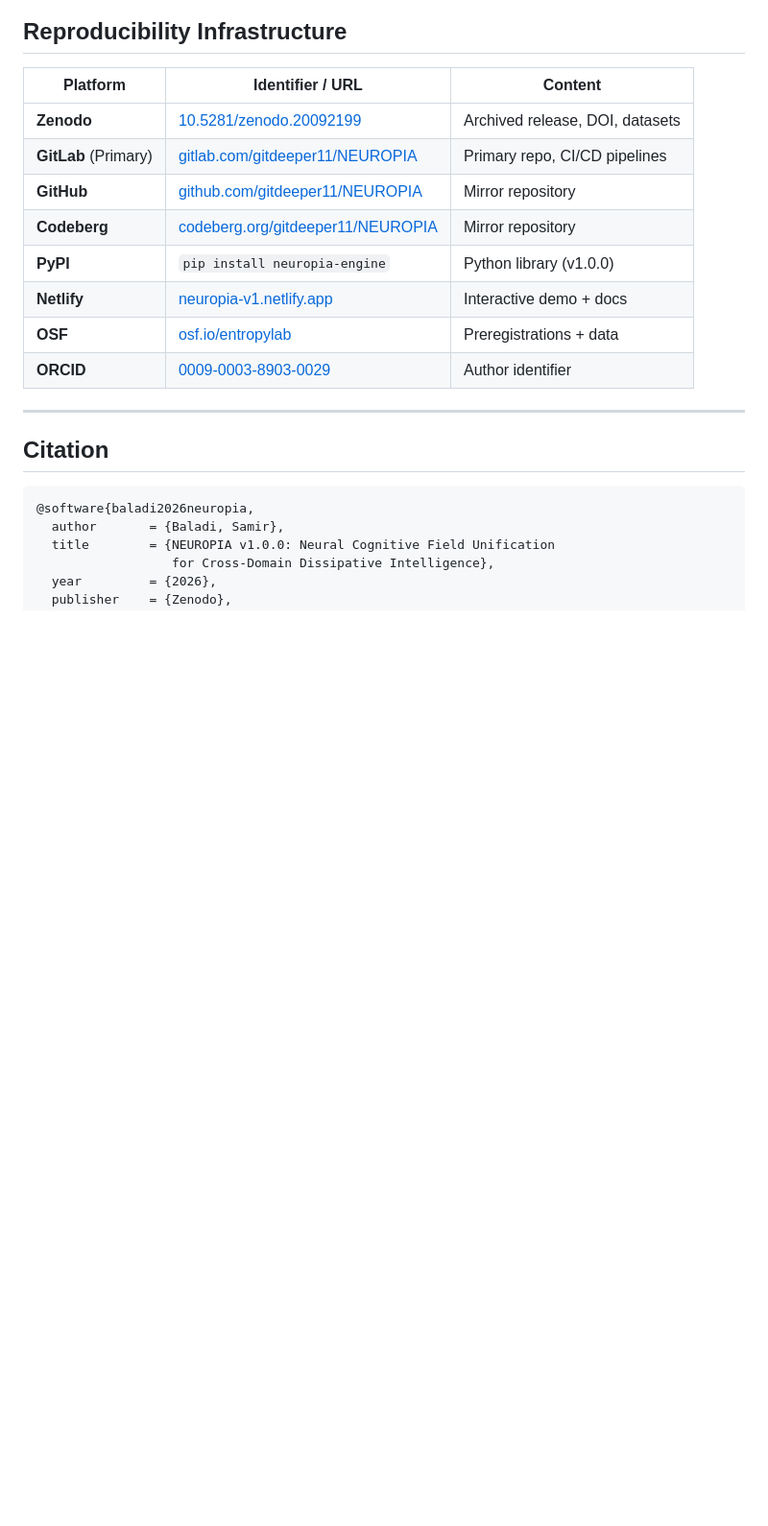
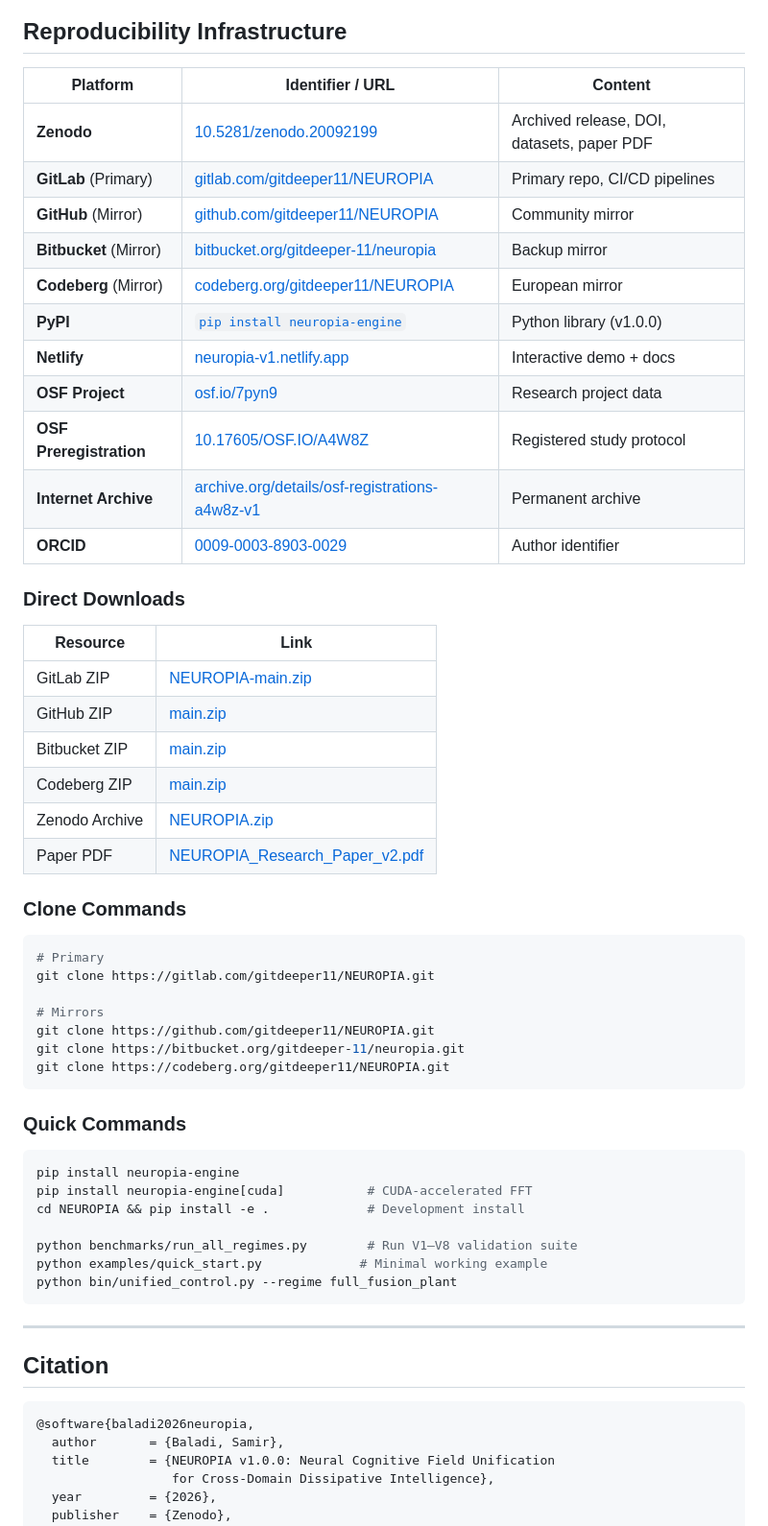
Before and after one commit to gitdeeper11/NEUROPIA, a Markdown page: README.md, the part around one of its changes. Shown at 96% size. GitHub-like rendering; blank space fills up the shorter version.

````diff
--- a/README.md
+++ b/README.md
@@ -314,14 +314,52 @@ NEUROPIA is the capstone of a ten-project unified research program. All projects
 
 | Platform | Identifier / URL | Content |
 |---|---|---|
-| **Zenodo** | [10.5281/zenodo.20092199](https://doi.org/10.5281/zenodo.20092199) | Archived release, DOI, datasets |
+| **Zenodo** | [10.5281/zenodo.20092199](https://doi.org/10.5281/zenodo.20092199) | Archived release, DOI, datasets, paper PDF |
 | **GitLab** (Primary) | [gitlab.com/gitdeeper11/NEUROPIA](https://gitlab.com/gitdeeper11/NEUROPIA) | Primary repo, CI/CD pipelines |
-| **GitHub** | [github.com/gitdeeper11/NEUROPIA](https://github.com/gitdeeper11/NEUROPIA) | Mirror repository |
-| **Codeberg** | [codeberg.org/gitdeeper11/NEUROPIA](https://codeberg.org/gitdeeper11/NEUROPIA) | Mirror repository |
-| **PyPI** | `pip install neuropia-engine` | Python library (v1.0.0) |
+| **GitHub** (Mirror) | [github.com/gitdeeper11/NEUROPIA](https://github.com/gitdeeper11/NEUROPIA) | Community mirror |
+| **Bitbucket** (Mirror) | [bitbucket.org/gitdeeper-11/neuropia](https://bitbucket.org/gitdeeper-11/neuropia) | Backup mirror |
+| **Codeberg** (Mirror) | [codeberg.org/gitdeeper11/NEUROPIA](https://codeberg.org/gitdeeper11/NEUROPIA) | European mirror |
+| **PyPI** | [`pip install neuropia-engine`](https://pypi.org/project/neuropia-engine/1.0.0/) | Python library (v1.0.0) |
 | **Netlify** | [neuropia-v1.netlify.app](https://neuropia-v1.netlify.app) | Interactive demo + docs |
-| **OSF** | [osf.io/entropylab](https://osf.io/entropylab) | Preregistrations + data |
+| **OSF Project** | [osf.io/7pyn9](https://osf.io/7pyn9) | Research project data |
+| **OSF Preregistration** | [10.17605/OSF.IO/A4W8Z](https://doi.org/10.17605/OSF.IO/A4W8Z) | Registered study protocol |
+| **Internet Archive** | [archive.org/details/osf-registrations-a4w8z-v1](https://archive.org/details/osf-registrations-a4w8z-v1) | Permanent archive |
 | **ORCID** | [0009-0003-8903-0029](https://orcid.org/0009-0003-8903-0029) | Author identifier |
+
+### Direct Downloads
+
+| Resource | Link |
+|---|---|
+| GitLab ZIP | [NEUROPIA-main.zip](https://gitlab.com/gitdeeper11/NEUROPIA/-/archive/main/NEUROPIA-main.zip) |
+| GitHub ZIP | [main.zip](https://github.com/gitdeeper11/NEUROPIA/archive/refs/heads/main.zip) |
+| Bitbucket ZIP | [main.zip](https://bitbucket.org/gitdeeper-11/neuropia/get/main.zip) |
+| Codeberg ZIP | [main.zip](https://codeberg.org/gitdeeper11/NEUROPIA/archive/main.zip) |
+| Zenodo Archive | [NEUROPIA.zip](https://zenodo.org/records/20092199/files/NEUROPIA.zip) |
+| Paper PDF | [NEUROPIA\_Research\_Paper\_v2.pdf](https://zenodo.org/records/20092199/files/NEUROPIA_Research_Paper_v2.pdf) |
+
+### Clone Commands
+
+```bash
+# Primary
+git clone https://gitlab.com/gitdeeper11/NEUROPIA.git
+
+# Mirrors
+git clone https://github.com/gitdeeper11/NEUROPIA.git
+git clone https://bitbucket.org/gitdeeper-11/neuropia.git
+git clone https://codeberg.org/gitdeeper11/NEUROPIA.git
+```
+
+### Quick Commands
+
+```bash
+pip install neuropia-engine
+pip install neuropia-engine[cuda]           # CUDA-accelerated FFT
+cd NEUROPIA && pip install -e .             # Development install
+
+python benchmarks/run_all_regimes.py        # Run V1–V8 validation suite
+python examples/quick_start.py             # Minimal working example
+python bin/unified_control.py --regime full_fusion_plant
+```
 
 ---
 
````
Also changed, not shown: other parts of README.md (+1 -1 lines).
